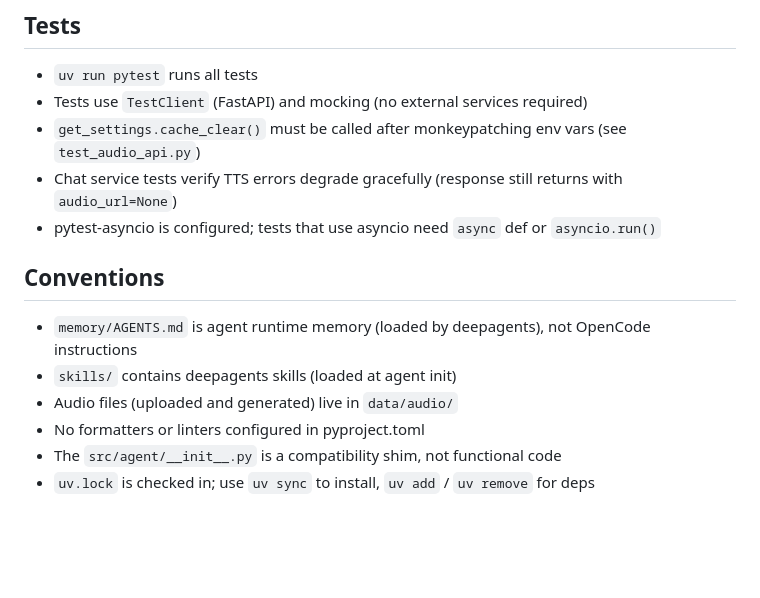
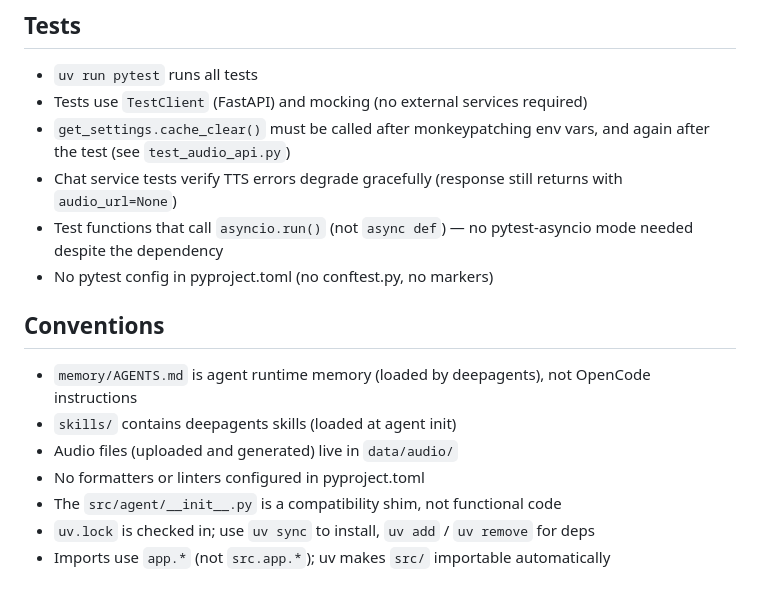
Before and after one commit to mikeNieto/deep-agent-demo, a Markdown page: AGENTS.md, the part around one of its changes. GitHub-like rendering; blank space fills up the shorter version.

```diff
--- a/AGENTS.md
+++ b/AGENTS.md
@@ -71,9 +82,10 @@ All env vars in `.env` (see `.env.example`). Key ones:
 
 - `uv run pytest` runs all tests
 - Tests use `TestClient` (FastAPI) and mocking (no external services required)
-- `get_settings.cache_clear()` must be called after monkeypatching env vars (see `test_audio_api.py`)
+- `get_settings.cache_clear()` must be called after monkeypatching env vars, and again after the test (see `test_audio_api.py`)
 - Chat service tests verify TTS errors degrade gracefully (response still returns with `audio_url=None`)
-- pytest-asyncio is configured; tests that use asyncio need `async` def or `asyncio.run()`
+- Test functions that call `asyncio.run()` (not `async def`) — no pytest-asyncio mode needed despite the dependency
+- No pytest config in pyproject.toml (no conftest.py, no markers)
 
 ## Conventions
 
@@ -83,3 +95,4 @@ All env vars in `.env` (see `.env.example`). Key ones:
 - No formatters or linters configured in pyproject.toml
 - The `src/agent/__init__.py` is a compatibility shim, not functional code
 - `uv.lock` is checked in; use `uv sync` to install, `uv add` / `uv remove` for deps
+- Imports use `app.*` (not `src.app.*`); uv makes `src/` importable automatically
```
Also changed, not shown: other parts of AGENTS.md (+14 -3 lines).
